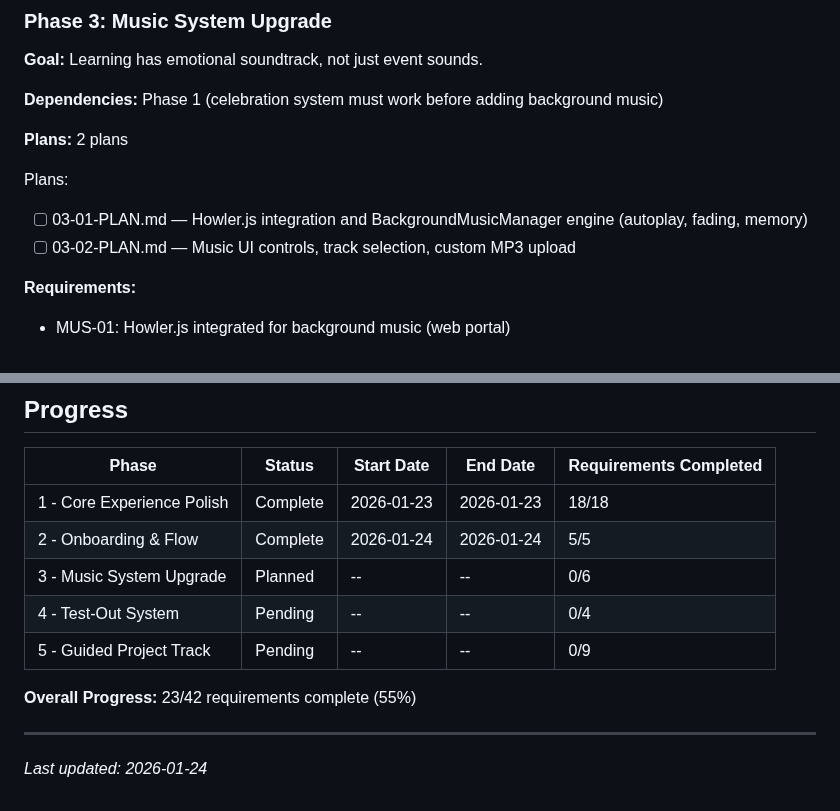
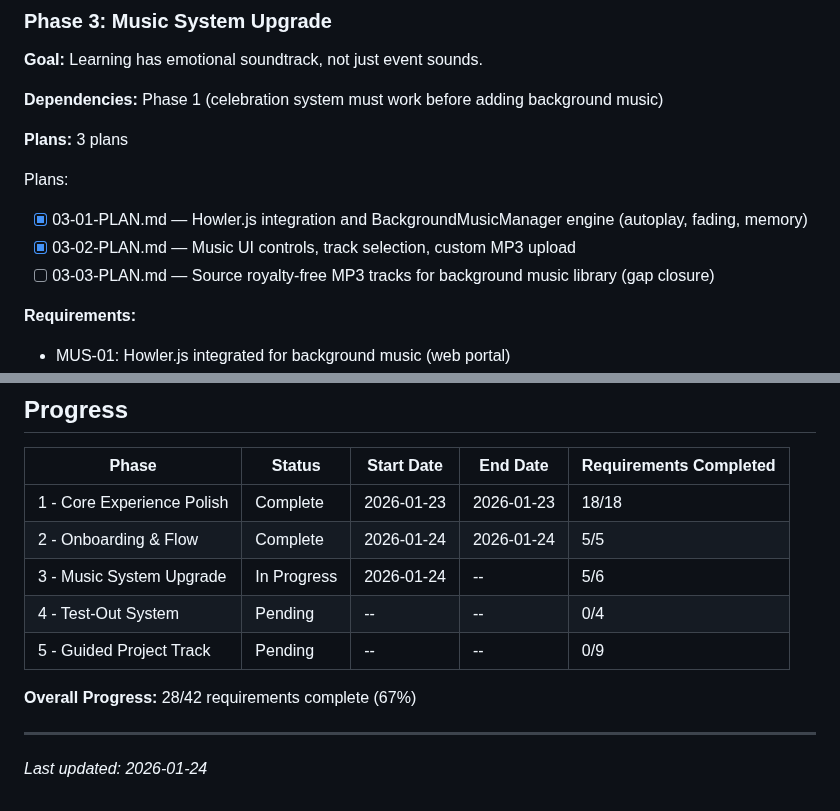
Before and after one commit to bradydward/claude-code-101, a Markdown page: .planning/ROADMAP.md, 2 parts joined by grey strips. GitHub-like rendering.

Commit message:
docs(03): create gap closure plan for missing MP3 files
Phase 3 verification found 5/6 truths passing - only gap is
missing audio files in web/music/background/. Plan 03 adds
human-action checkpoint to source royalty-free MP3s from
Pixabay/Chosic/Fesliyan, then auto-verifies file validity.

Co-Authored-By: Claude Sonnet 4.5 <noreply@anthropic.com>

```diff
--- a/.planning/ROADMAP.md
+++ b/.planning/ROADMAP.md
@@ -91,11 +91,12 @@ Plans:
 
 **Dependencies:** Phase 1 (celebration system must work before adding background music)
 
-**Plans:** 2 plans
+**Plans:** 3 plans
 
 Plans:
-- [ ] 03-01-PLAN.md — Howler.js integration and BackgroundMusicManager engine (autoplay, fading, memory)
-- [ ] 03-02-PLAN.md — Music UI controls, track selection, custom MP3 upload
+- [x] 03-01-PLAN.md — Howler.js integration and BackgroundMusicManager engine (autoplay, fading, memory)
+- [x] 03-02-PLAN.md — Music UI controls, track selection, custom MP3 upload
+- [ ] 03-03-PLAN.md — Source royalty-free MP3 tracks for background music library (gap closure)
 
 **Requirements:**
 - MUS-01: Howler.js integrated for background music (web portal)
@@ -198,11 +199,11 @@ Research Phase 6 will evaluate:
 |-------|--------|------------|----------|------------------------|
 | 1 - Core Experience Polish | Complete | 2026-01-23 | 2026-01-23 | 18/18 |
 | 2 - Onboarding & Flow | Complete | 2026-01-24 | 2026-01-24 | 5/5 |
-| 3 - Music System Upgrade | Planned | -- | -- | 0/6 |
+| 3 - Music System Upgrade | In Progress | 2026-01-24 | -- | 5/6 |
 | 4 - Test-Out System | Pending | -- | -- | 0/4 |
 | 5 - Guided Project Track | Pending | -- | -- | 0/9 |
 
-**Overall Progress:** 23/42 requirements complete (55%)
+**Overall Progress:** 28/42 requirements complete (67%)
 
 ---
 
```
Also changed, not shown: 1 other file.
